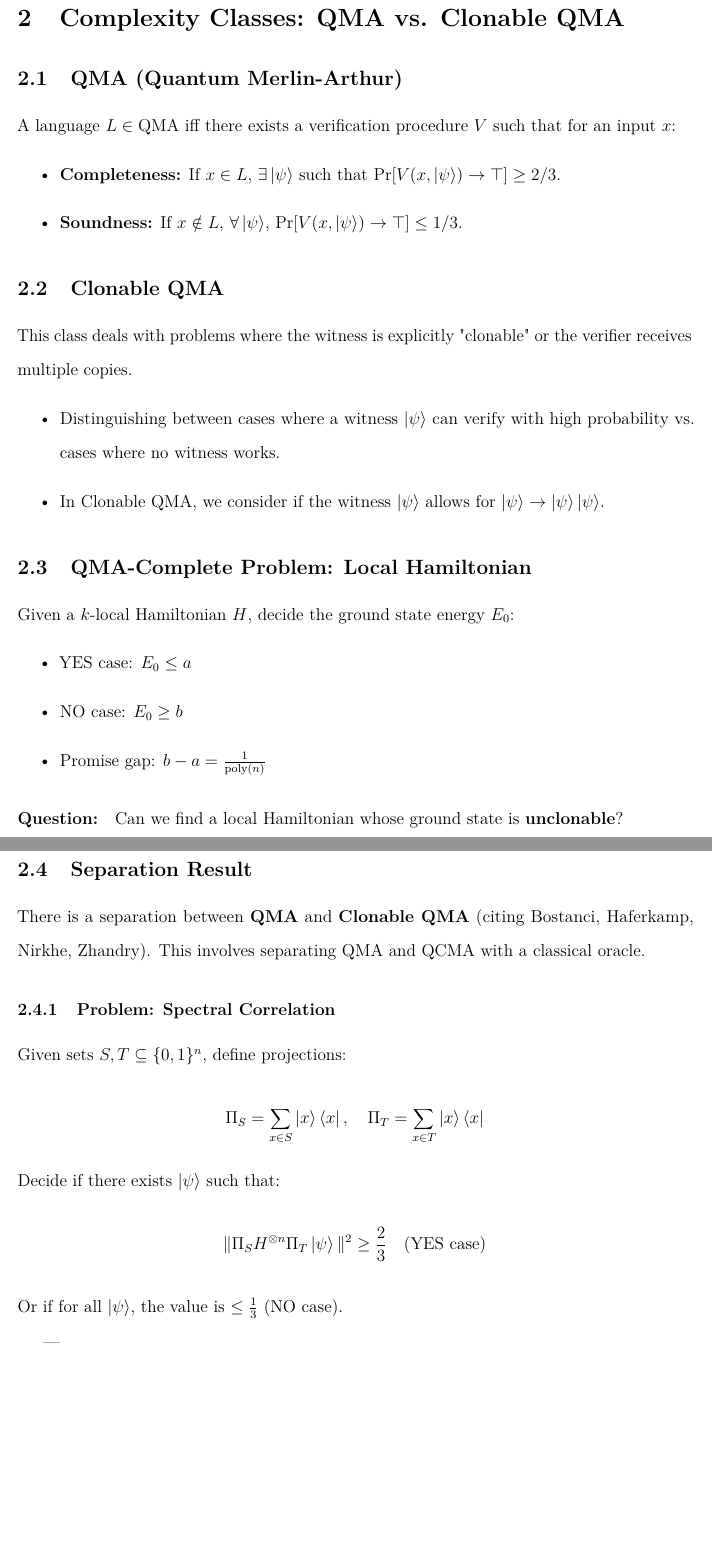
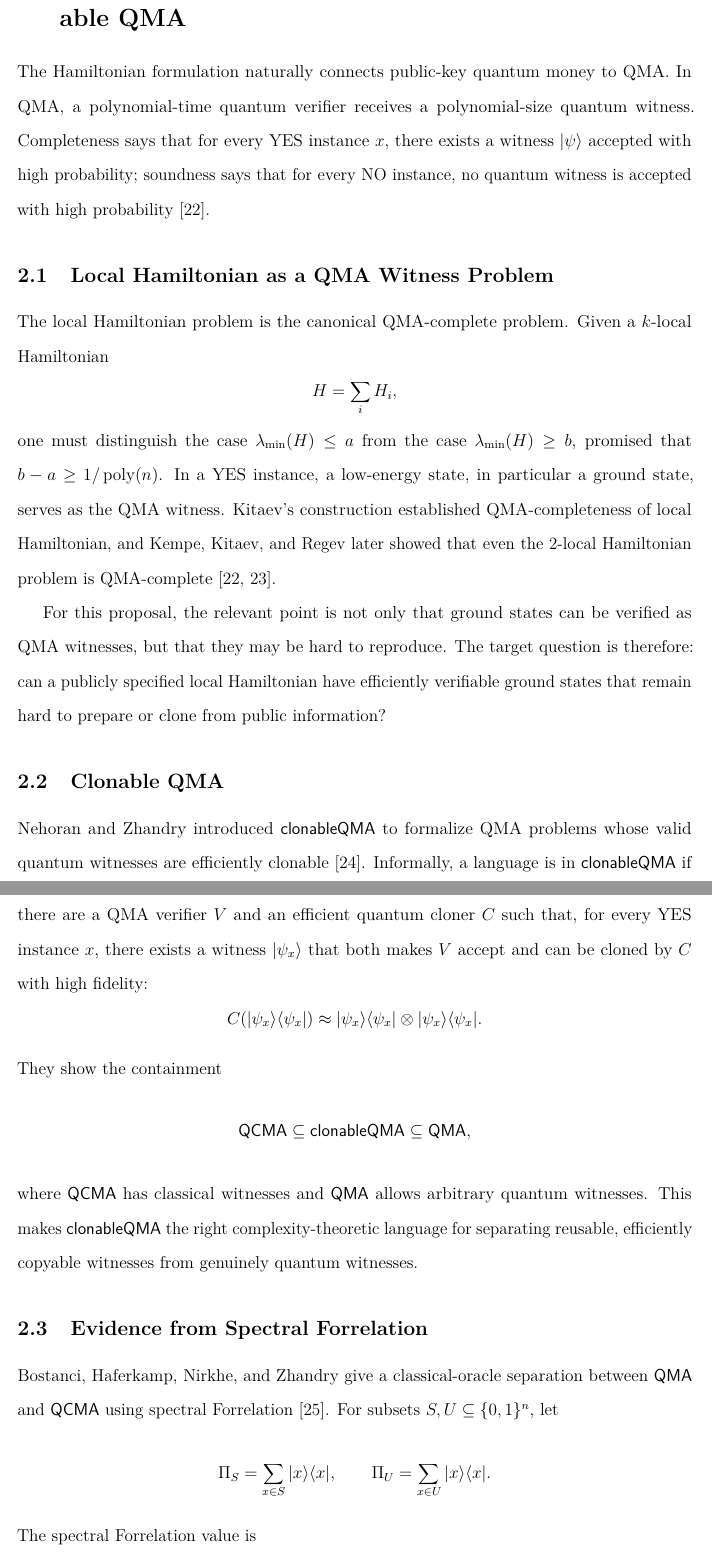
Before and after one commit to Xiaoyu-Ouyang/Proposition2, a LaTeX paper (main.tex): two parts of pages 11 and 12 of 15 before the commit and two parts of pages 11 and 12 of 16 after it, joined at a grey line, cut at the place of the change, the shorter picture padded with empty space. Compiled offline with pdfLaTeX.

Commit message:
Clarify QMA motivation section

```diff
--- a/main.tex
+++ b/main.tex
@@ -250,49 +250,44 @@ Gottesman and Irani show that low-dimensional Hamiltonian systems can encode hig
 More recent work on public-key pseudoentanglement and ground-state learning hardness shows how public-key cryptographic state constructions can be translated into Hamiltonian hardness, first for general local Hamiltonians and then for geometrically local Hamiltonians using related ideas \cite{boulandPublickeyPseudoentanglementHardness2023,boulandHardnessLearningGround2024}.
 This motivates the central open question: can a public-key quantum money construction, especially a group-action based construction, be realized as a public geometrically local Hamiltonian whose ground states remain efficiently mintable by the issuer but hard to prepare or clone from public information?
 
----
+\section{Complexity-Theoretic Motivation: QMA and Clonable QMA}
 
-\section{Complexity Classes: QMA vs. Clonable QMA}
+The Hamiltonian formulation naturally connects public-key quantum money to QMA. In QMA, a polynomial-time quantum verifier receives a polynomial-size quantum witness. Completeness says that for every YES instance $x$, there exists a witness $|\psi\rangle$ accepted with high probability; soundness says that for every NO instance, no quantum witness is accepted with high probability \cite{aharonovQuantumNPSurvey2002}.
 
-\subsection{QMA (Quantum Merlin-Arthur)}
-A language $L \in \text{QMA}$ iff there exists a verification procedure $V$ such that for an input $x$:
-\begin{itemize}
-    \item \textbf{Completeness:} If $x \in L$, $\exists \ket{\psi}$ such that $\Pr[V(x, \ket{\psi}) \to \top] \ge 2/3$.
-    \item \textbf{Soundness:} If $x \notin L$, $\forall \ket{\psi}$, $\Pr[V(x, \ket{\psi}) \to \top] \le 1/3$.
-\end{itemize}
+\subsection{Local Hamiltonian as a QMA Witness Problem}
+The local Hamiltonian problem is the canonical QMA-complete problem. Given a $k$-local Hamiltonian
+\[
+H=\sum_i H_i,
+\]
+one must distinguish the case $\lambda_{\min}(H)\le a$ from the case $\lambda_{\min}(H)\ge b$, promised that $b-a\ge 1/\operatorname{poly}(n)$. In a YES instance, a low-energy state, in particular a ground state, serves as the QMA witness. Kitaev's construction established QMA-completeness of local Hamiltonian, and Kempe, Kitaev, and Regev later showed that even the 2-local Hamiltonian problem is QMA-complete \cite{aharonovQuantumNPSurvey2002,kempeComplexityLocalHamiltonian2006}.
+
+For this proposal, the relevant point is not only that ground states can be verified as QMA witnesses, but that they may be hard to reproduce. The target question is therefore: can a publicly specified local Hamiltonian have efficiently verifiable ground states that remain hard to prepare or clone from public information?
 
 \subsection{Clonable QMA}
-This class deals with problems where the witness is explicitly "clonable" or the verifier receives multiple copies.
-\begin{itemize}
-    \item Distinguishing between cases where a witness $\ket{\psi}$ can verify with high probability vs. cases where no witness works.
-    \item In Clonable QMA, we consider if the witness $\ket{\psi}$ allows for $\ket{\psi} \to \ket{\psi}\ket{\psi}$.
-\end{itemize}
+Nehoran and Zhandry introduced $\mathsf{clonableQMA}$ to formalize QMA problems whose valid quantum witnesses are efficiently clonable \cite{nehoranComputationalSeparationQuantum2024}. Informally, a language is in $\mathsf{clonableQMA}$ if there are a QMA verifier $V$ and an efficient quantum cloner $C$ such that, for every YES instance $x$, there exists a witness $|\psi_x\rangle$ that both makes $V$ accept and can be cloned by $C$ with high fidelity:
+\[
+C(|\psi_x\rangle\langle\psi_x|)\approx |\psi_x\rangle\langle\psi_x|\otimes |\psi_x\rangle\langle\psi_x|.
+\]
+They show the containment
+\[
+\mathsf{QCMA}\subseteq \mathsf{clonableQMA}\subseteq \mathsf{QMA},
+\]
+where $\mathsf{QCMA}$ has classical witnesses and $\mathsf{QMA}$ allows arbitrary quantum witnesses. This makes $\mathsf{clonableQMA}$ the right complexity-theoretic language for separating reusable, efficiently copyable witnesses from genuinely quantum witnesses.
 
-\subsection{QMA-Complete Problem: Local Hamiltonian}
-Given a $k$-local Hamiltonian $H$, decide the ground state energy $E_0$:
-\begin{itemize}
-    \item YES case: $E_0 \le a$
-    \item NO case: $E_0 \ge b$
-    \item Promise gap: $b - a = \frac{1}{\text{poly}(n)}$
-\end{itemize}
-
-\paragraph{Question:} Can we find a local Hamiltonian whose ground state is \textbf{unclonable}?
-
-\subsection{Separation Result}
-There is a separation between \textbf{QMA} and \textbf{Clonable QMA} (citing Bostanci, Haferkamp, Nirkhe, Zhandry). This involves separating QMA and QCMA with a classical oracle.
-
-\subsubsection{Problem: Spectral Correlation}
-Given sets $S, T \subseteq \{0,1\}^n$, define projections:
+\subsection{Evidence from Spectral Forrelation}
+Bostanci, Haferkamp, Nirkhe, and Zhandry give a classical-oracle separation between $\mathsf{QMA}$ and $\mathsf{QCMA}$ using spectral Forrelation \cite{bostanciSeparatingQMAQCMA2025}. For subsets $S,U\subseteq \{0,1\}^n$, let
 \[
-\Pi_S = \sum_{x \in S} \ket{x}\bra{x}, \quad \Pi_T = \sum_{x \in T} \ket{x}\bra{x}
+\Pi_S=\sum_{x\in S}|x\rangle\langle x|,
+\qquad
+\Pi_U=\sum_{x\in U}|x\rangle\langle x|.
 \]
-Decide if there exists $\ket{\psi}$ such that:
+The spectral Forrelation value is
 \[
-\| \Pi_S H^{\otimes n} \Pi_T \ket{\psi} \|^2 \ge \frac{2}{3} \quad \text{(YES case)}
+\|\Pi_U \mathsf{Had}^{\otimes n}\Pi_S\|_{\mathrm{op}}^2
+=
+\max_{\|\psi\|=1}\|\Pi_U \mathsf{Had}^{\otimes n}\Pi_S|\psi\rangle\|^2.
 \]
-Or if for all $\ket{\psi}$, the value is $\le \frac{1}{3}$ (NO case).
-
----
+The QMA witness is the top singular vector for this operator. The key intuition is that a classical witness can be reused to generate many samples, whereas a quantum witness is a use-once object. This supports the proposal's main viewpoint: unclonability can be a computational resource, and Hamiltonian ground states are a natural place to ask for publicly verifiable but non-reproducible quantum witnesses.
 
 \section{Group Actions and Oracles}
 
```
Also changed, not shown: Quantum Crypto/Quantum Crypto.bib (+23 -0 lines).
